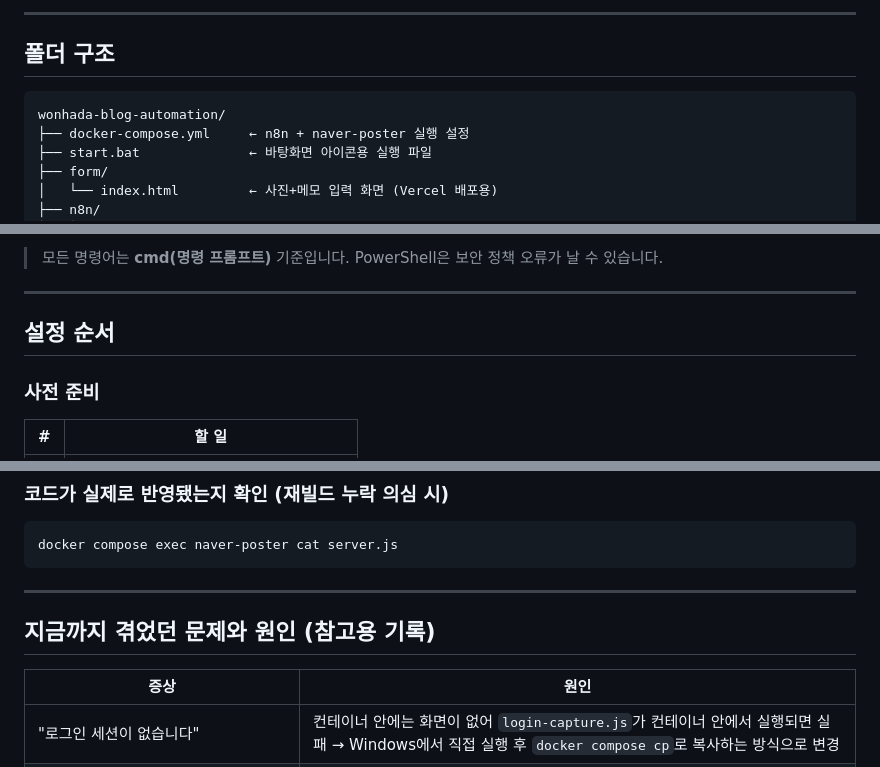
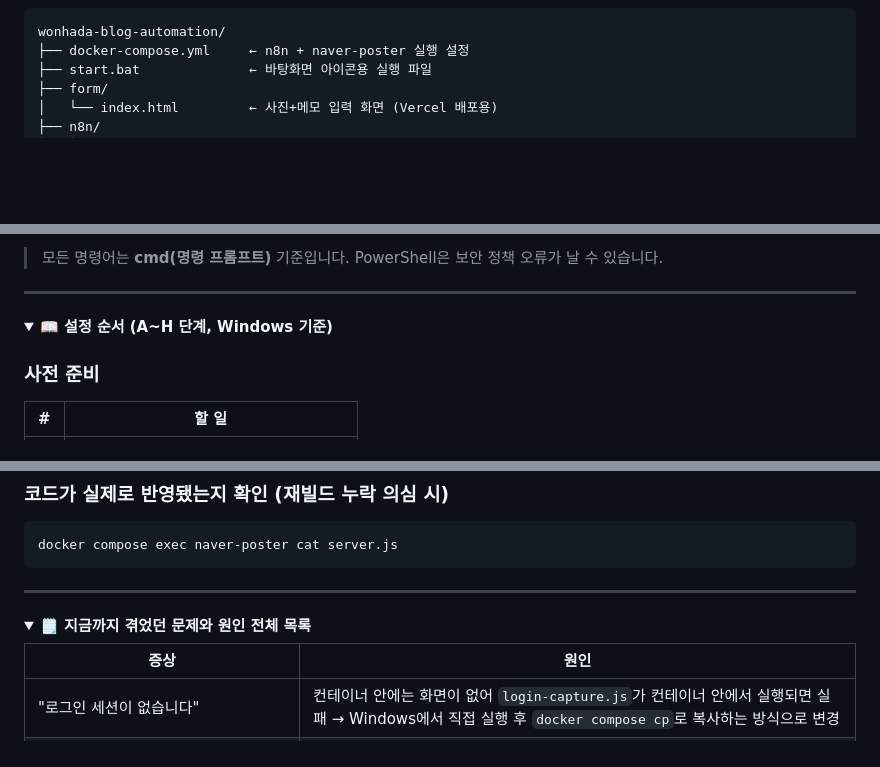
Before and after one commit to 0su1327/wonhada-blog-automation, a Markdown page: README.md, 3 parts joined by grey strips. GitHub-like rendering; folded sections open; blank space fills up the shorter version.

````diff
--- a/README.md
+++ b/README.md
@@ -135,7 +152,4 @@ flowchart TD
 
----
-
-## 폴더 구조
 
 ```
 wonhada-blog-automation/
@@ -167,7 +185,11 @@ wonhada-blog-automation/
 
 ---
 
-## 설정 순서
+</details>
+
+<details open>
+<summary><b>📖 설정 순서 (A~H 단계, Windows 기준)</b></summary>
+
 
 ### 사전 준비
 
@@ -275,7 +301,11 @@ docker compose exec naver-poster cat server.js
 
 ---
 
-## 지금까지 겪었던 문제와 원인 (참고용 기록)
+</details>
+
+<details>
+<summary><b>🗒️ 지금까지 겪었던 문제와 원인 전체 목록</b></summary>
+
 
 | 증상 | 원인 |
 |---|---|
````
Also changed, not shown: other parts of README.md (+62 -35 lines).
